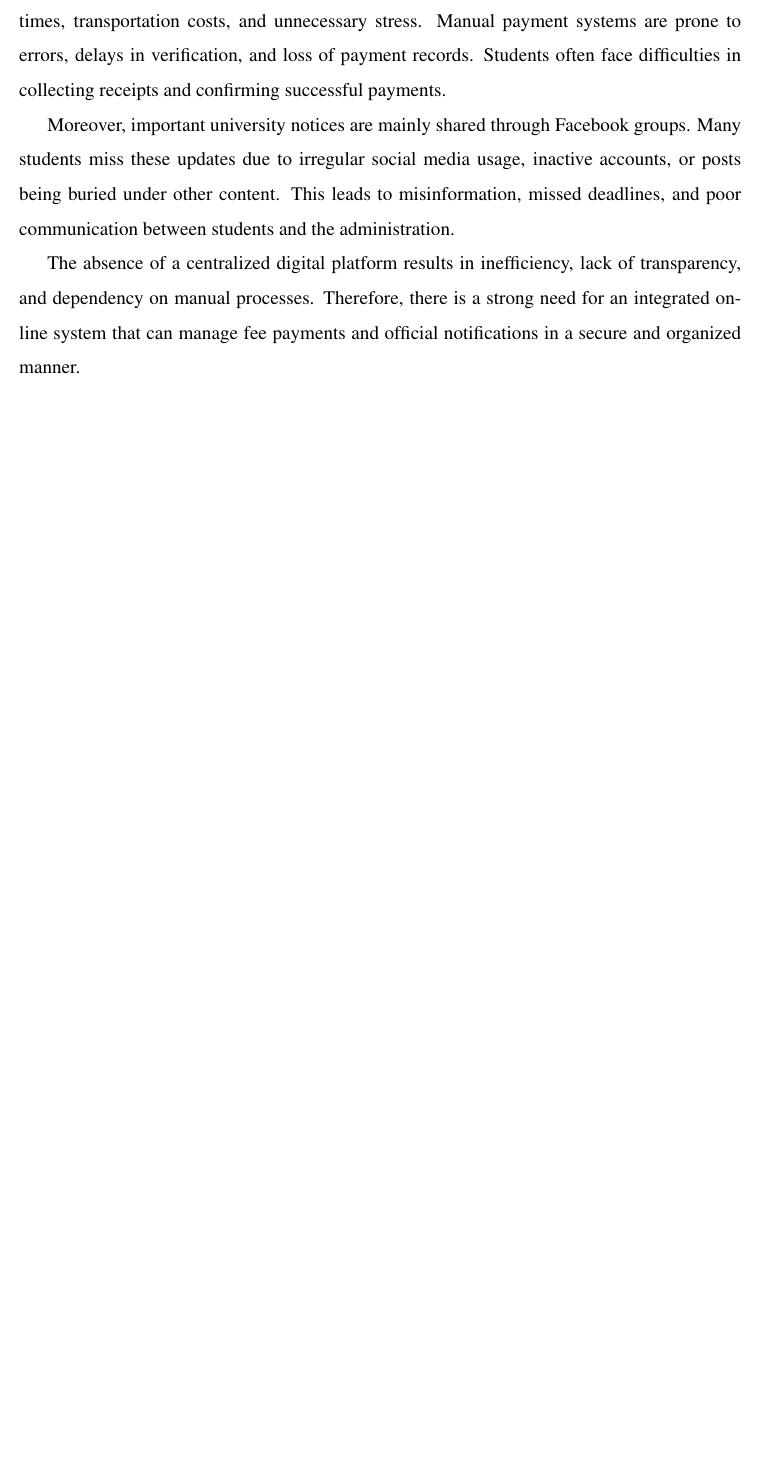
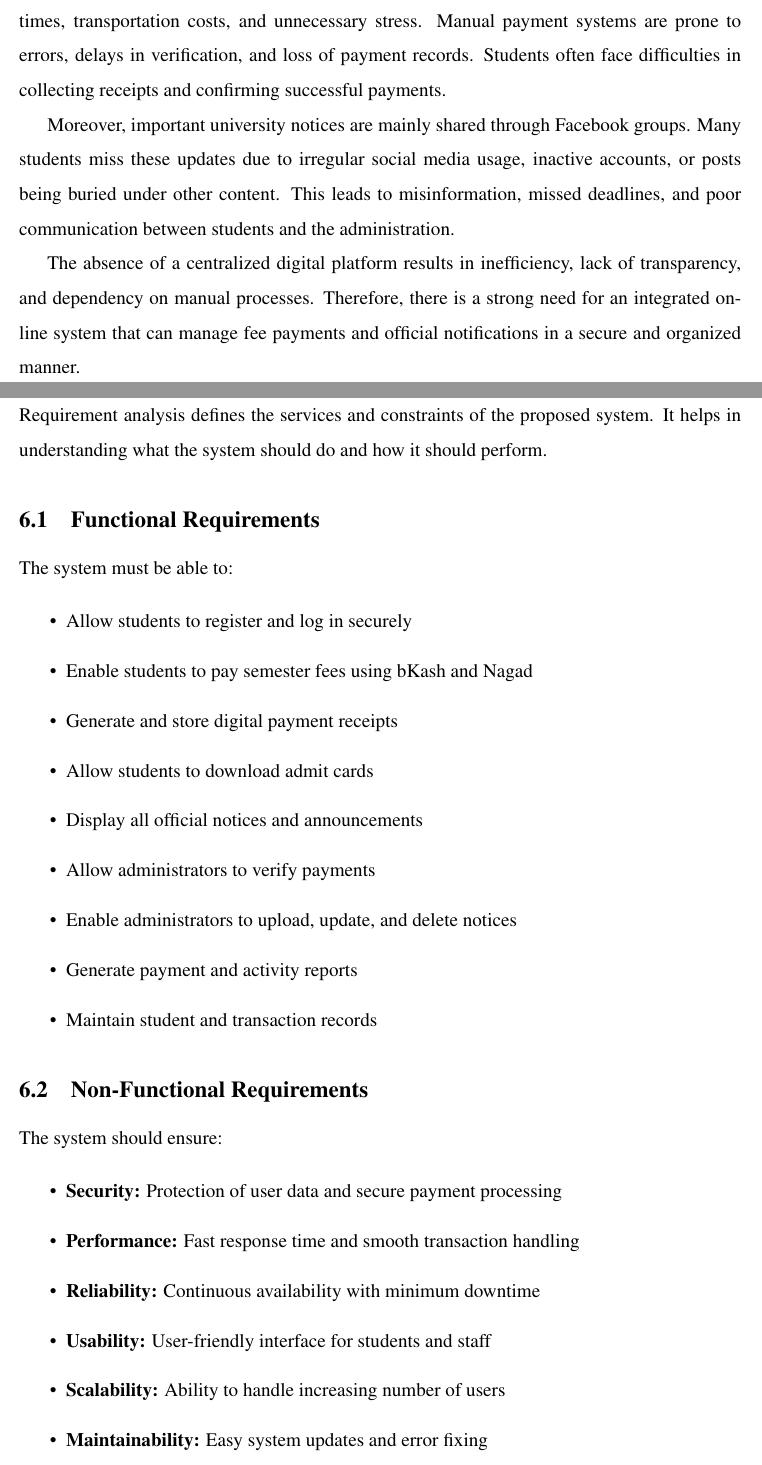
Before and after one commit to proggamitra9/Software-Engineering-Lab-Report, a LaTeX document (report.tex): part of page 3 of 3 before the commit and two parts of pages 3 and 4 of 4 after it, the two joined at a grey line, cut so that both start at the same text, the shorter picture padded with empty space. Compiled offline with pdfLaTeX.

Commit message:
Added requirement analysis

```diff
--- a/report.tex
+++ b/report.tex
@@ -87,4 +87,36 @@ Moreover, important university notices are mainly shared through Facebook groups
 
 The absence of a centralized digital platform results in inefficiency, lack of transparency, and dependency on manual processes. Therefore, there is a strong need for an integrated online system that can manage fee payments and official notifications in a secure and organized manner.
 
+\section{Requirement Analysis}
+
+Requirement analysis defines the services and constraints of the proposed system. It helps in understanding what the system should do and how it should perform.
+
+\subsection{Functional Requirements}
+
+The system must be able to:
+
+\begin{itemize}
+    \item Allow students to register and log in securely
+    \item Enable students to pay semester fees using bKash and Nagad
+    \item Generate and store digital payment receipts
+    \item Allow students to download admit cards
+    \item Display all official notices and announcements
+    \item Allow administrators to verify payments
+    \item Enable administrators to upload, update, and delete notices
+    \item Generate payment and activity reports
+    \item Maintain student and transaction records
+\end{itemize}
+
+\subsection{Non-Functional Requirements}
+
+The system should ensure:
+
+\begin{itemize}
+    \item \textbf{Security:} Protection of user data and secure payment processing
+    \item \textbf{Performance:} Fast response time and smooth transaction handling
+    \item \textbf{Reliability:} Continuous availability with minimum downtime
+    \item \textbf{Usability:} User-friendly interface for students and staff
+    \item \textbf{Scalability:} Ability to handle increasing number of users
+    \item \textbf{Maintainability:} Easy system updates and error fixing
+\end{itemize}
 \end{document}
```
